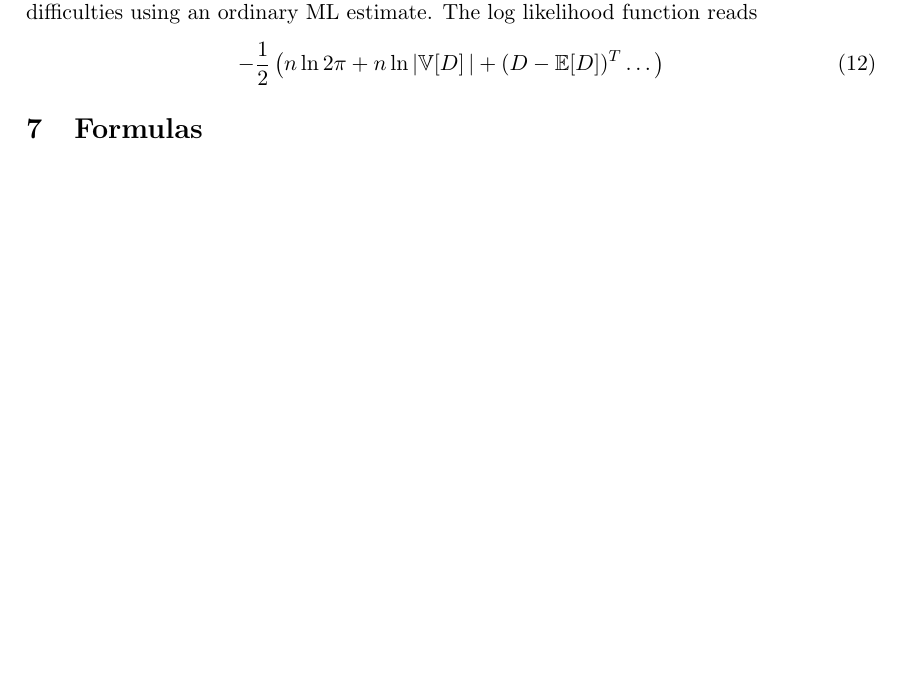
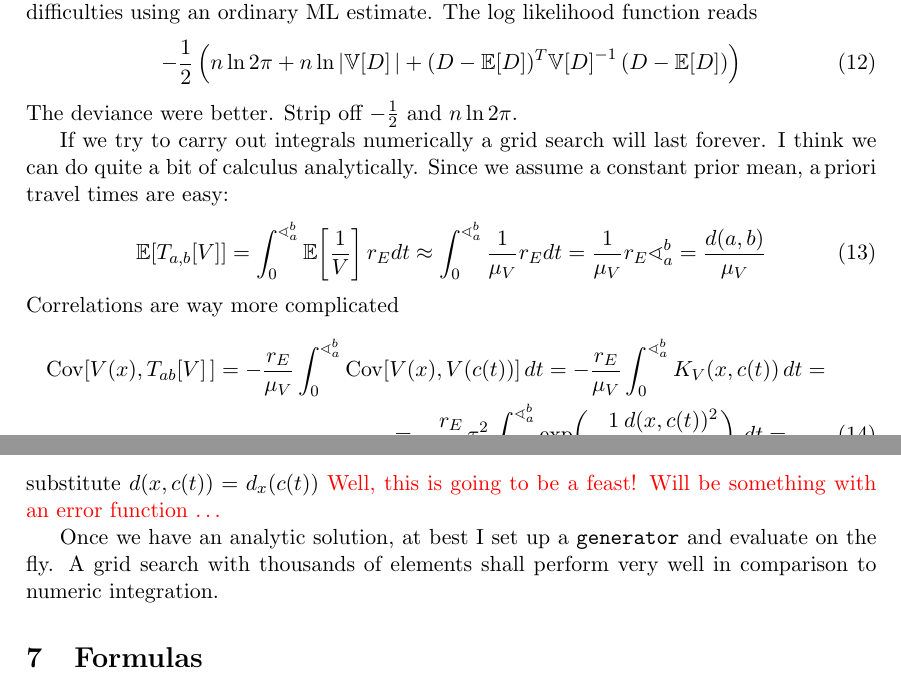
Before and after one commit to mauimuc/gptt, a LaTeX paper (formulas.tex): part of page 3 of 4 before the commit and two parts of pages 3 and 4 of 5 after it, the two joined at a grey line, cut so that both start at the same text, the shorter picture padded with empty space. Compiled offline with pdfLaTeX.

Commit message:
Thoughts about parameter estimation

```diff
--- a/formulas.tex
+++ b/formulas.tex
@@ -192,8 +192,34 @@ Certainly, it were preferable to infer those four parameters from data.
 I don't see any difficulties using an ordinary ML estimate.
 The log likelihood function reads
 \begin{equation}
-    -\frac 12 \left( n \ln 2\pi + n \ln |\Var D| + (D - \Mean D)^T \dots  \right)
+    -\frac 12 \left( n \ln 2\pi + n \ln |\Var D| + (D - \Mean D)^T \Var{D}^{-1} (D - \Mean D) \right)
 \end{equation}
+The deviance were better. Strip off $-\frac12$ and $n\ln2\pi$.
+
+If we try to carry out integrals numerically a grid search will last forever.
+I think we can do quite a bit of calculus analytically.
+Since we assume a constant prior mean, a\,priori travel times are easy:
+\begin{equation}
+    \Mean{T_{a,b}[V]}
+    = \int_0^{\sphericalangle_a^b} \Mean{\frac1V} r_E d t
+    \approx \int_0^{\sphericalangle_a^b} \frac1{\mu_V} r_E d t
+    = \frac1{\mu_V} r_E \sphericalangle_a^b
+    = \frac{d(a,b)}{\mu_V}
+\end{equation}
+Correlations are way more complicated
+\begin{multline}
+    \Cov{V(x)}{T_{ab}[V]\,} =
+   -\frac{r_E}{\mu_V} \int_0^{\sphericalangle_a^b} \Cov{V(x)}{V(c(t))} d t =
+   -\frac{r_E}{\mu_V} \int_0^{\sphericalangle_a^b} K_V(x,c(t))\, d t =
+   \\ =
+   -\frac{r_E}{\mu_V} \tau^2 \int_0^{\sphericalangle_a^b} \exp\!\left(-\frac 12 \frac{d(x,c(t))^2}{\ell^2}\right)\, d t = \dots
+\end{multline}
+substitute $d(x,c(t)) = d_x(c(t))$
+\worries{Well, this is going to be a feast! Will be something with an error function \dots }
+
+Once we have an analytic solution, at best I set up a \texttt{generator} and evaluate on the fly.
+A grid search with thousands of elements shall perform very well in comparison to numeric integration.
+
 
 
 \section{Formulas}
```
